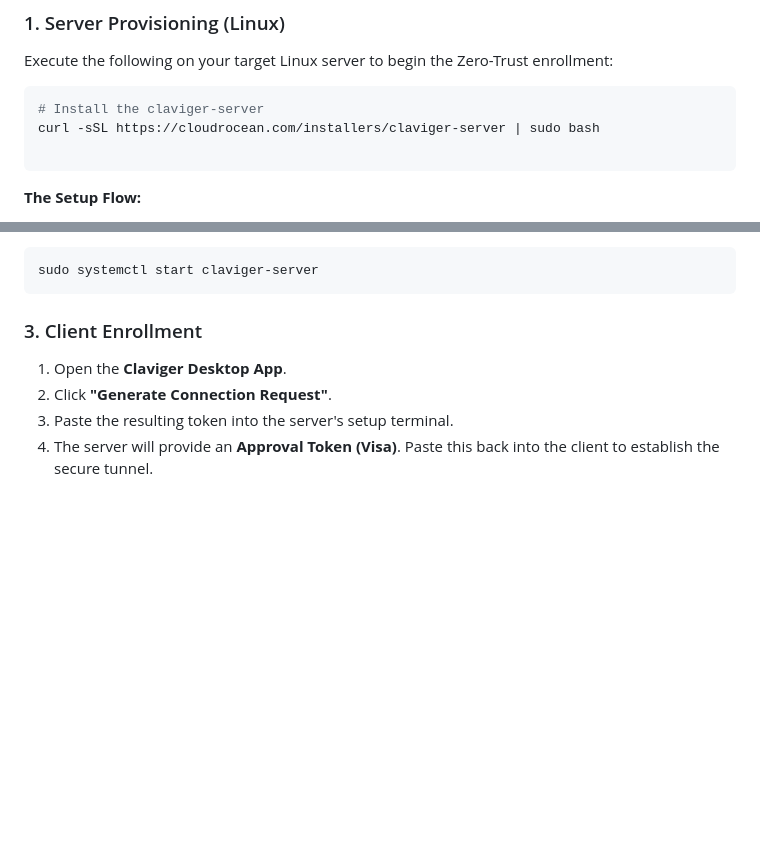
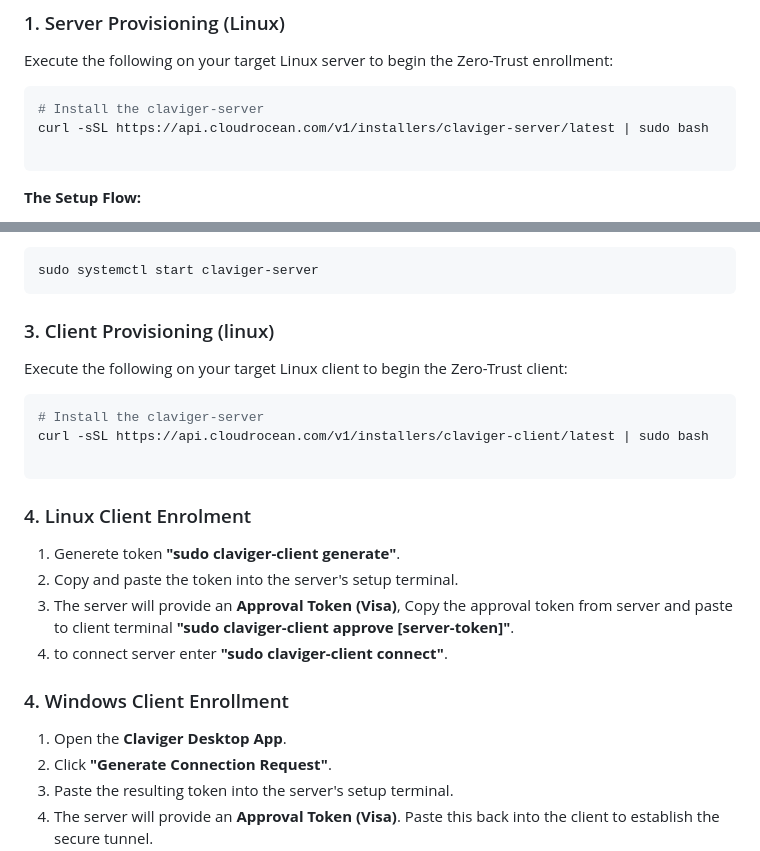
Before and after one commit to Dncky35/claviger, a Markdown page: readme.md, 2 parts joined by grey strips. Rendered like a GitHub page; blank space fills up the shorter version.

Commit message:
feat: updated readme

````diff
--- a/readme.md
+++ b/readme.md
@@ -63,7 +63,7 @@ Execute the following on your target Linux server to begin the Zero-Trust enroll
 
 ```bash
 # Install the claviger-server
-curl -sSL https://cloudrocean.com/installers/claviger-server | sudo bash
+curl -sSL https://api.cloudrocean.com/v1/installers/claviger-server/latest | sudo bash
 
 ```
 
@@ -85,7 +85,24 @@ Once configured, Claviger installs itself as a `systemd` unit:
 sudo systemctl start claviger-server
 ```
 
-### 3. Client Enrollment
+### 3. Client Provisioning (linux)
+Execute the following on your target Linux client to begin the Zero-Trust client:
+
+```bash
+# Install the claviger-server
+curl -sSL https://api.cloudrocean.com/v1/installers/claviger-client/latest | sudo bash
+
+```
+
+### 4. Linux Client Enrolment
+1.  Generete token **"sudo claviger-client generate"**.
+2.  Copy and paste the token into the server's setup terminal.
+3.  The server will provide an **Approval Token (Visa)**, Copy the approval token from server and paste to client terminal **"sudo claviger-client approve [server-token]"**.
+4.  to connect server enter **"sudo claviger-client connect"**.
+
+
+
+### 4. Windows Client Enrollment
 1.  Open the **Claviger Desktop App**.
 2.  Click **"Generate Connection Request"**.
 3.  Paste the resulting token into the server's setup terminal.
````
